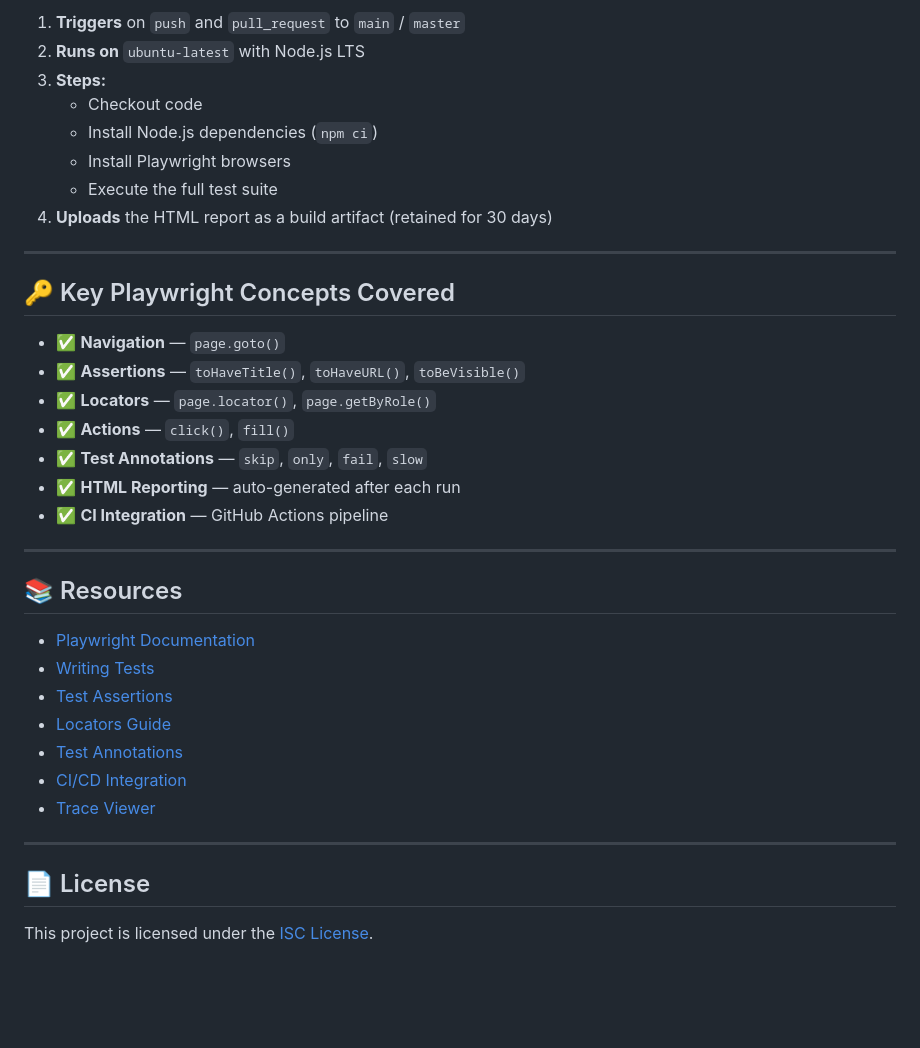
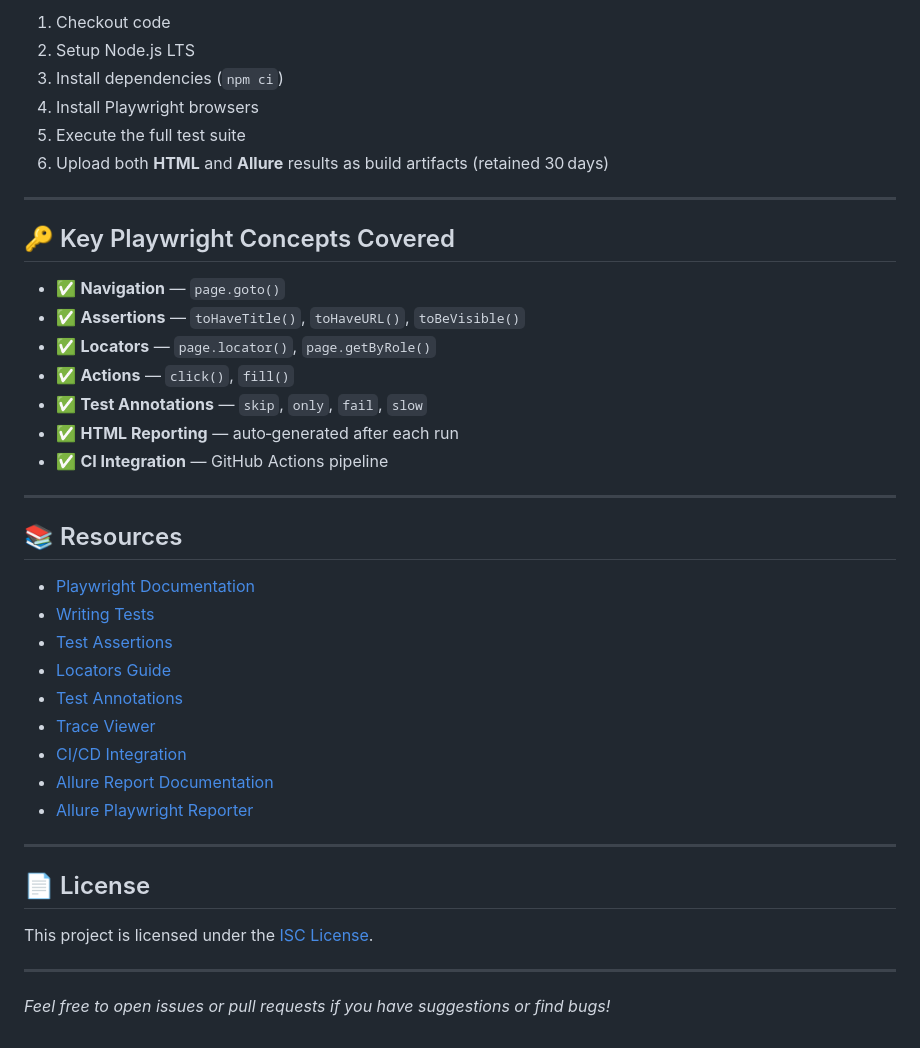
Before and after one commit to PrajwalBelkhode/PlaywrightAutomation, a Markdown page: README.md, the part around one of its changes. Rendered like a GitHub page; blank space fills up the shorter version.

```diff
--- a/README.md
+++ b/README.md
@@ -146,12 +156,10 @@ The project includes a pre-configured workflow at [`.github/workflows/playwright
 
-1. **Triggers** on `push` and `pull_request` to `main` / `master`
-2. **Runs on** `ubuntu-latest` with Node.js LTS
-3. **Steps:**
-   - Checkout code
-   - Install Node.js dependencies (`npm ci`)
-   - Install Playwright browsers
-   - Execute the full test suite
-4. **Uploads** the HTML report as a build artifact (retained for 30 days)
+1. Checkout code
+2. Setup Node.js LTS
+3. Install dependencies (`npm ci`)
+4. Install Playwright browsers
+5. Execute the full test suite
+6. Upload both **HTML** and **Allure** results as build artifacts (retained 30 days)
 
 ---
 
@@ -162,7 +170,7 @@ The project includes a pre-configured workflow at [`.github/workflows/playwright
 - ✅ **Locators** — `page.locator()`, `page.getByRole()`
 - ✅ **Actions** — `click()`, `fill()`
 - ✅ **Test Annotations** — `skip`, `only`, `fail`, `slow`
-- ✅ **HTML Reporting** — auto-generated after each run
+- ✅ **HTML Reporting** — auto‑generated after each run
 - ✅ **CI Integration** — GitHub Actions pipeline
 
 ---
@@ -174,11 +182,17 @@ The project includes a pre-configured workflow at [`.github/workflows/playwright
 - [Test Assertions](https://playwright.dev/docs/test-assertions)
 - [Locators Guide](https://playwright.dev/docs/locators)
 - [Test Annotations](https://playwright.dev/docs/test-annotations)
+- [Trace Viewer](https://playwright.dev/docs/trace-viewer)
 - [CI/CD Integration](https://playwright.dev/docs/ci-intro)
-- [Trace Viewer](https://playwright.dev/docs/trace-viewer)
+- [Allure Report Documentation](https://allurereport.org/)
+- [Allure Playwright Reporter](https://www.npmjs.com/package/allure-playwright)
 
 ---
 
 ## 📄 License
 
 This project is licensed under the [ISC License](https://opensource.org/licenses/ISC).
+
+---
+
+*Feel free to open issues or pull requests if you have suggestions or find bugs!*
```
Also changed, not shown: other parts of README.md (+58 -48 lines).
